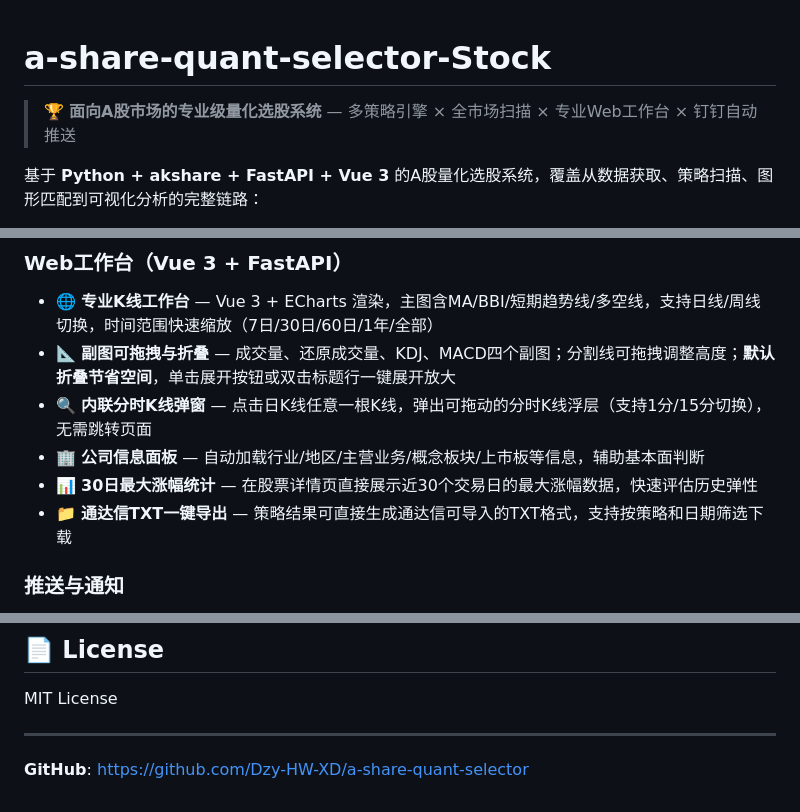
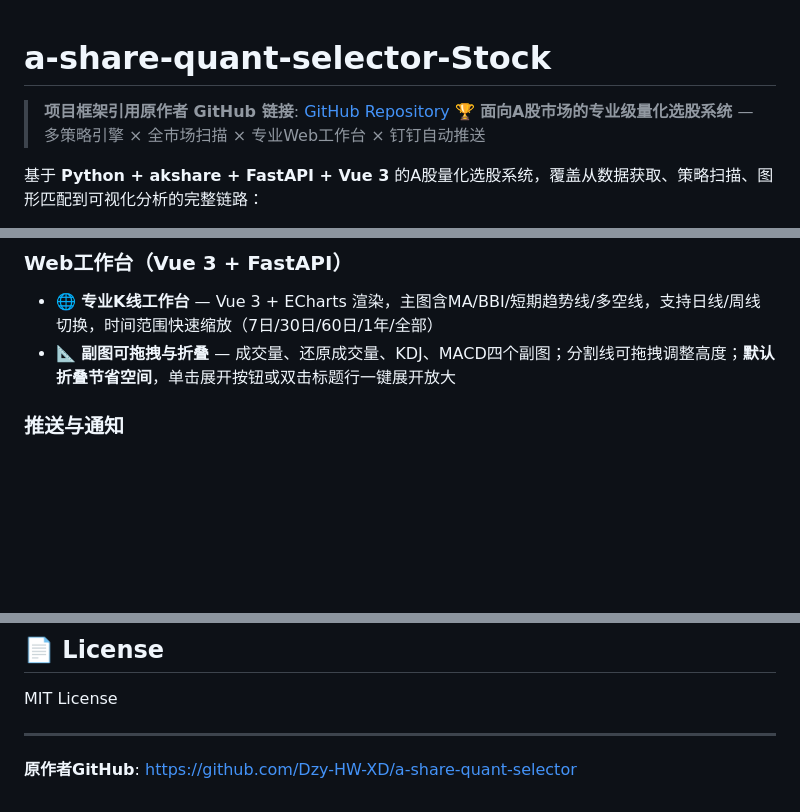
Before and after one commit to Shanvision-star/a-share-quant-selector-Stock, a Markdown page: README.md, 3 parts joined by grey strips. Drawn GitHub-style; blank space fills up the shorter version.

Commit message:
Update README with original author's GitHub link

```diff
--- a/README.md
+++ b/README.md
@@ -1,6 +1,8 @@
 # a-share-quant-selector-Stock
 
+> **项目框架引用原作者 GitHub 链接**: [GitHub Repository](https://github.com/original-author/a-share-quant-selector)
 > 🏆 **面向A股市场的专业级量化选股系统** — 多策略引擎 × 全市场扫描 × 专业Web工作台 × 钉钉自动推送
+
 
 基于 **Python + akshare + FastAPI + Vue 3** 的A股量化选股系统，覆盖从数据获取、策略扫描、图形匹配到可视化分析的完整链路：
 
@@ -38,10 +40,6 @@
 ### Web工作台（Vue 3 + FastAPI）
 - 🌐 **专业K线工作台** — Vue 3 + ECharts 渲染，主图含MA/BBI/短期趋势线/多空线，支持日线/周线切换，时间范围快速缩放（7日/30日/60日/1年/全部）
 - 📐 **副图可拖拽与折叠** — 成交量、还原成交量、KDJ、MACD四个副图；分割线可拖拽调整高度；**默认折叠节省空间**，单击展开按钮或双击标题行一键展开放大
-- 🔍 **内联分时K线弹窗** — 点击日K线任意一根K线，弹出可拖动的分时K线浮层（支持1分/15分切换），无需跳转页面
-- 🏢 **公司信息面板** — 自动加载行业/地区/主营业务/概念板块/上市板等信息，辅助基本面判断
-- 📊 **30日最大涨幅统计** — 在股票详情页直接展示近30个交易日的最大涨幅数据，快速评估历史弹性
-- 📁 **通达信TXT一键导出** — 策略结果可直接生成通达信可导入的TXT格式，支持按策略和日期筛选下载
 
 ### 推送与通知
 - 🔔 **钉钉自动推送** — 选股结果 + K线图 + B1匹配排名结果自动推送到钉钉群
@@ -798,4 +796,4 @@ MIT License
 
 ---
 
-**GitHub**: https://github.com/Dzy-HW-XD/a-share-quant-selector
+**原作者GitHub**: https://github.com/Dzy-HW-XD/a-share-quant-selector
```
Also changed, not shown: docs/test_plan/README_Future_Development.md (added, +167 -0 lines), docs/test_plan/README_Future_Development_Addendum.md (added, +60 -0 lines).
